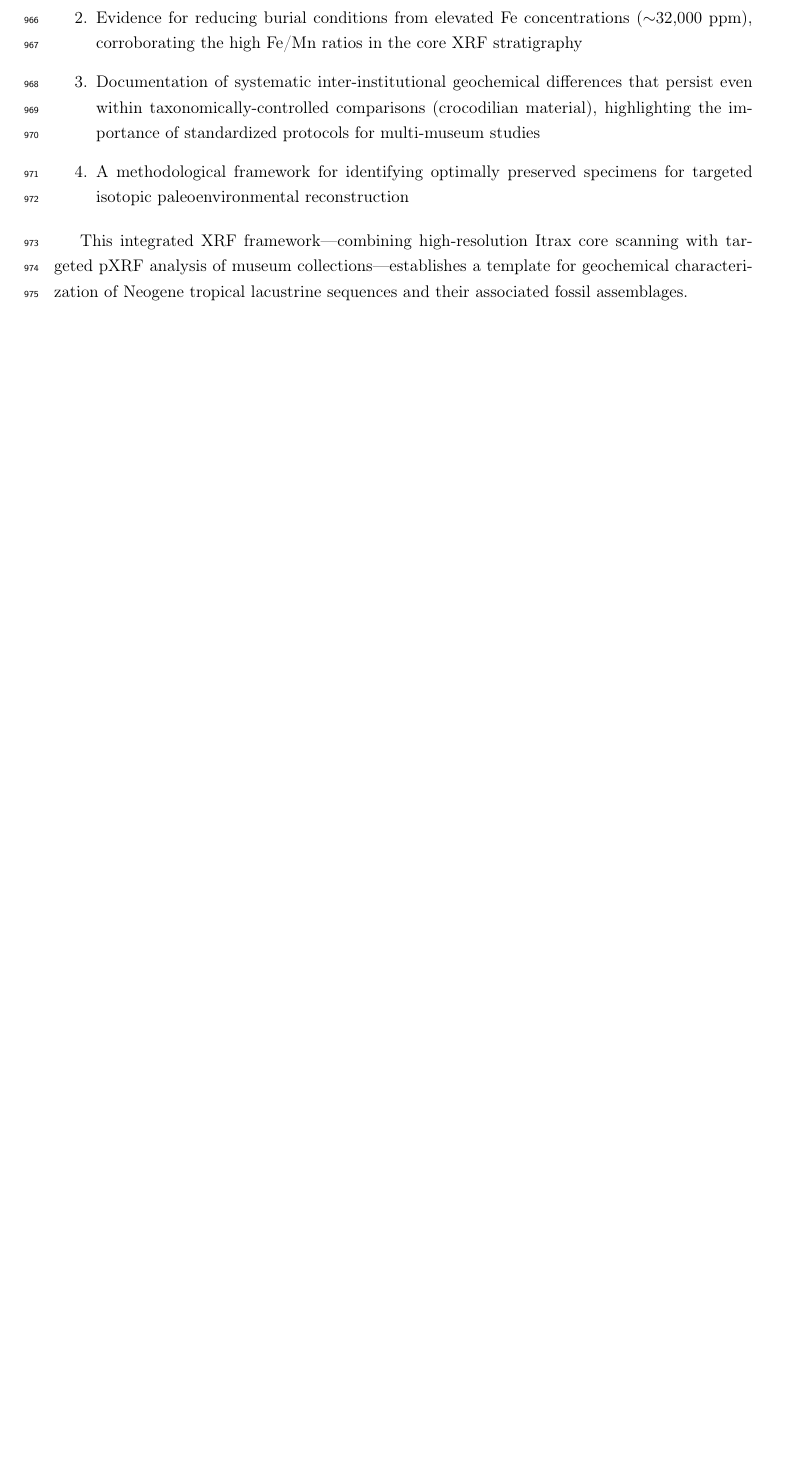
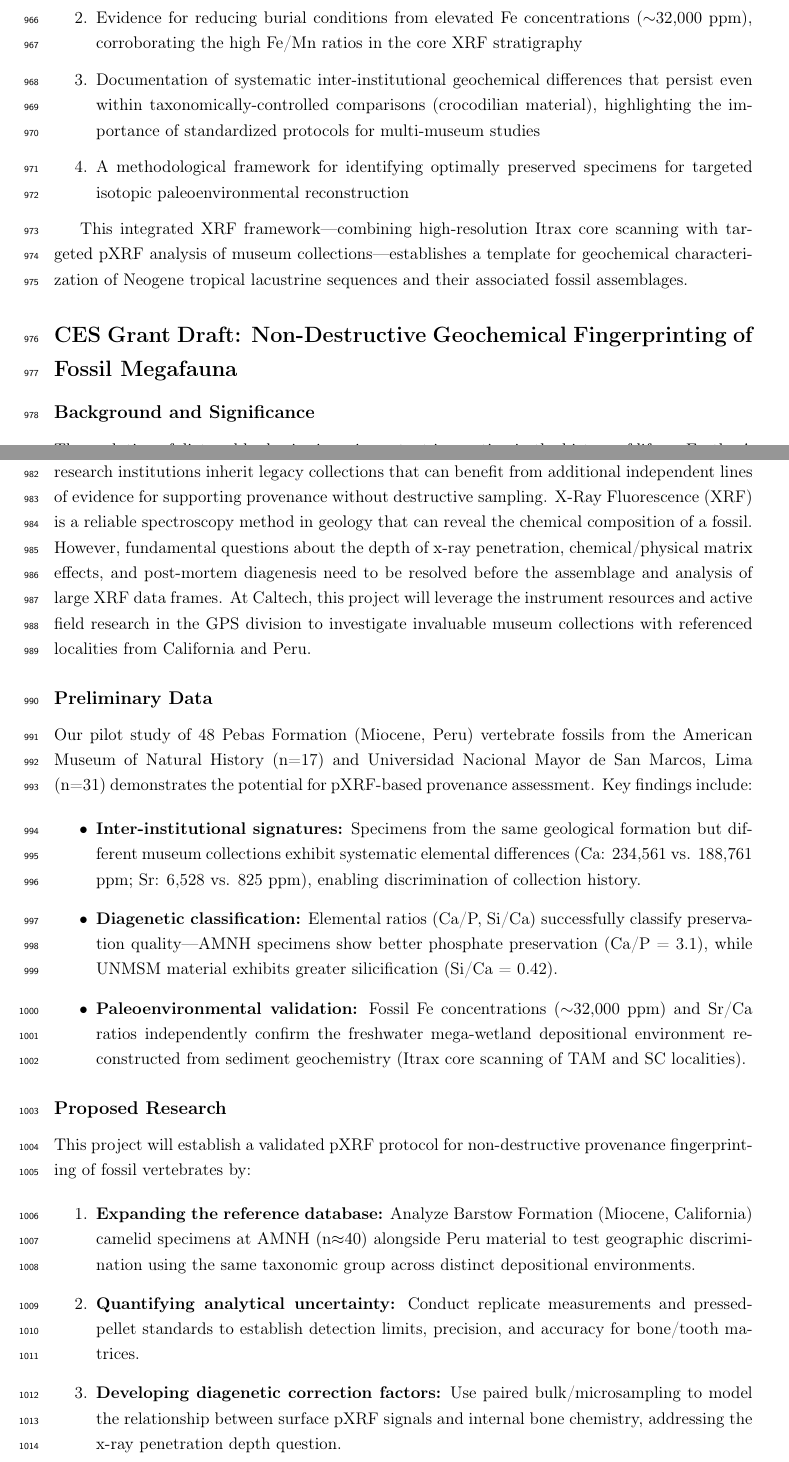
Before and after one commit to biopixl/Pebas-XRF, a LaTeX paper (manuscript/main.tex, which reads manuscript/sections/ces_grant_draft.tex): part of page 42 of 56 before the commit and two parts of pages 42 and 43 of 58 after it, the two joined at a grey line, cut so that both start at the same text, the shorter picture padded with empty space. Compiled offline with pdfLaTeX.

Commit message:
Add CES Grant Draft section for Winter 2026 proposal
- New section: ces_grant_draft.tex with one-page proposal
- Targets Center for Evolutionary Science funding ($40,000 max)
- Incorporates preliminary pXRF findings from AMNH/UNMSM analysis:
  - 48 Pebas Formation specimens analyzed
  - Inter-institutional elemental signatures documented
  - Diagenetic classification using Ca/P, Si/Ca ratios
  - Paleoenvironmental validation of freshwater setting

- Proposes expanding to Barstow Formation (California) comparison
- Budget: grad student, instrument time, AMNH travel, standards, SVP

- Also fixes conclusion bullet #9 to reflect correct fossil data
  (48 specimens from 2 museums, not 13 from 3)

🤖 Generated with [Claude Code](https://claude.com/claude-code)

Co-Authored-By: Claude Opus 4.5 <noreply@anthropic.com>

```diff
--- /dev/null
+++ b/manuscript/sections/ces_grant_draft.tex
@@ -0,0 +1,39 @@
+% ==============================================================================
+% CES GRANT DRAFT - Center for Evolutionary Science Winter 2026
+% One-page proposal for pXRF validation of fossil provenance
+% ==============================================================================
+
+\section*{CES Grant Draft: Non-Destructive Geochemical Fingerprinting of Fossil Megafauna}
+\label{sec:ces_grant}
+
+% ---------------------------------------------------------------------------
+% PROPOSAL TEXT (~1 page)
+% ---------------------------------------------------------------------------
+
+\subsection*{Background and Significance}
+
+The evolution of diet and body size is an important innovation in the history of life on Earth. A fossil record of megafauna from diverse ecosystems offers an archive of impressive strategies to investigate the fidelity of chemical signatures diagnostic to the site of collection. Museums and research institutions inherit legacy collections that can benefit from additional independent lines of evidence for supporting provenance without destructive sampling. X-Ray Fluorescence (XRF) is a reliable spectroscopy method in geology that can reveal the chemical composition of a fossil. However, fundamental questions about the depth of x-ray penetration, chemical/physical matrix effects, and post-mortem diagenesis need to be resolved before the assemblage and analysis of large XRF data frames. At Caltech, this project will leverage the instrument resources and active field research in the GPS division to investigate invaluable museum collections with referenced localities from California and Peru.
+
+\subsection*{Preliminary Data}
+
+Our pilot study of 48 Pebas Formation (Miocene, Peru) vertebrate fossils from the American Museum of Natural History (n=17) and Universidad Nacional Mayor de San Marcos, Lima (n=31) demonstrates the potential for pXRF-based provenance assessment. Key findings include:
+
+\begin{itemize}
+    \item \textbf{Inter-institutional signatures:} Specimens from the same geological formation but different museum collections exhibit systematic elemental differences (Ca: 234,561 vs. 188,761 ppm; Sr: 6,528 vs. 825 ppm), enabling discrimination of collection history.
+
+    \item \textbf{Diagenetic classification:} Elemental ratios (Ca/P, Si/Ca) successfully classify preservation quality---AMNH specimens show better phosphate preservation (Ca/P = 3.1), while UNMSM material exhibits greater silicification (Si/Ca = 0.42).
+
+    \item \textbf{Paleoenvironmental validation:} Fossil Fe concentrations ($\sim$32,000 ppm) and Sr/Ca ratios independently confirm the freshwater mega-wetland depositional environment reconstructed from sediment geochemistry (Itrax core scanning of TAM and SC localities).
+\end{itemize}
+
+\subsection*{Proposed Research}
+
+This project will establish a validated pXRF protocol for non-destructive provenance fingerprinting of fossil vertebrates by:
+
+\begin{enumerate}
+    \item \textbf{Expanding the reference database:} Analyze Barstow Formation (Miocene, California) camelid specimens at AMNH (n$\approx$40) alongside Peru material to test geographic discrimination using the same taxonomic group across distinct depositional environments.
+
+    \item \textbf{Quantifying analytical uncertainty:} Conduct replicate measurements and pressed-pellet standards to establish detection limits, precision, and accuracy for bone/tooth matrices.
+
+    \item \textbf{Developing diagenetic correction factors:} Use paired bulk/microsampling to model the relationship between surface pXRF signals and internal bone chemistry, addressing the x-ray penetration depth question.
+\end{enumerate}
```
Also changed, not shown: manuscript/main.tex (+6 -1 lines), manuscript/sections/ces_grant_draft.tex (24 more changed lines).
